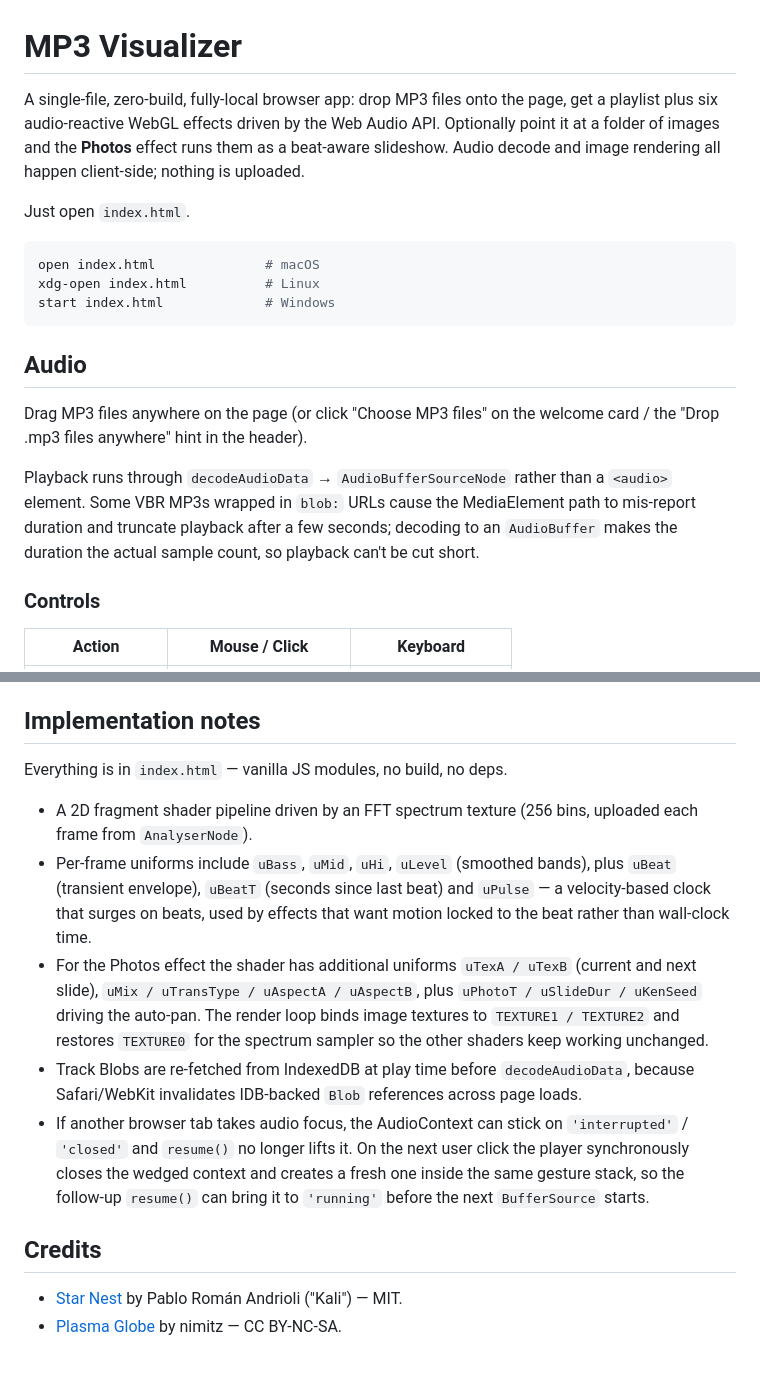
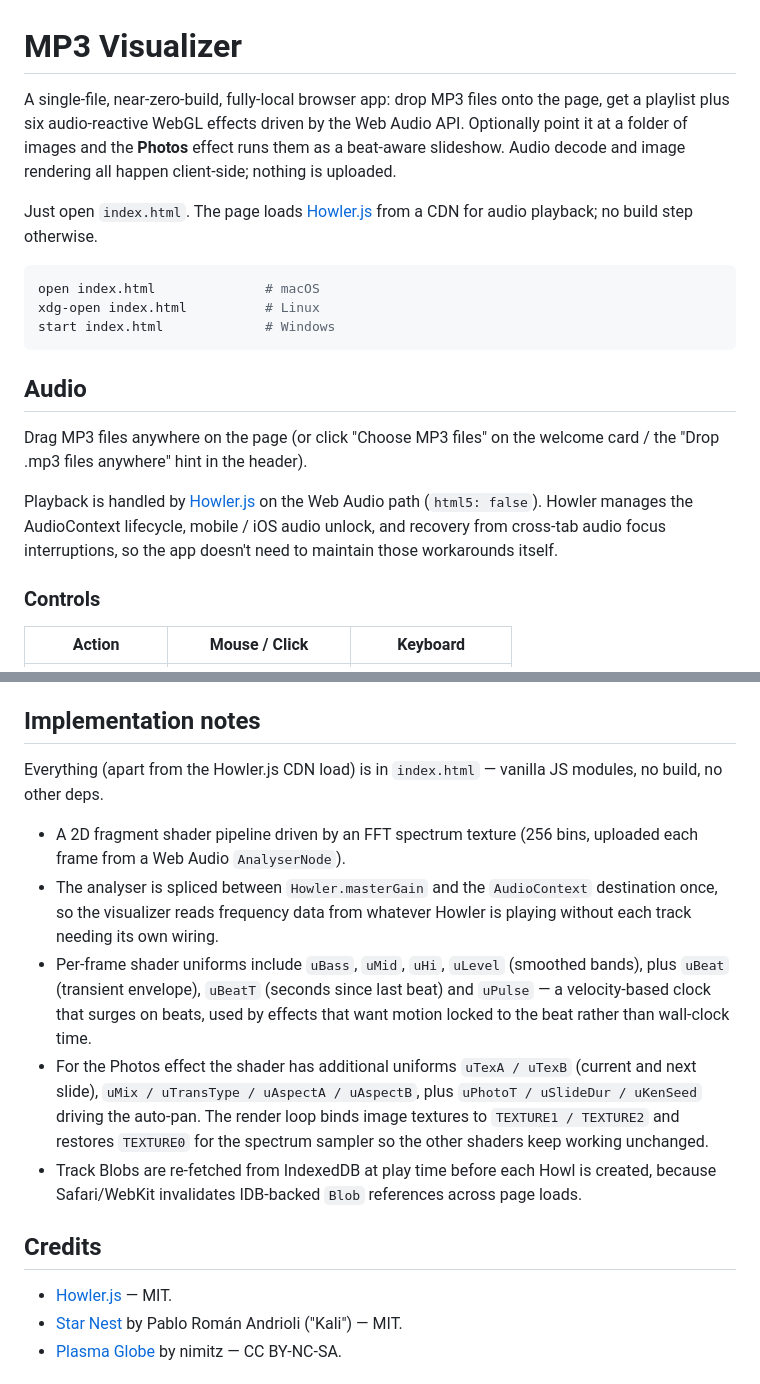
Before and after one commit to jveres/mp3spectral, a Markdown page: README.md, 2 parts joined by grey strips. Drawn GitHub-style.

Commit message:
README: document Howler.js as the audio backend

````diff
--- a/README.md
+++ b/README.md
@@ -1,12 +1,13 @@
 # MP3 Visualizer
 
-A single-file, zero-build, fully-local browser app: drop MP3 files onto the
-page, get a playlist plus six audio-reactive WebGL effects driven by the Web
-Audio API. Optionally point it at a folder of images and the **Photos** effect
-runs them as a beat-aware slideshow. Audio decode and image rendering all
-happen client-side; nothing is uploaded.
+A single-file, near-zero-build, fully-local browser app: drop MP3 files onto
+the page, get a playlist plus six audio-reactive WebGL effects driven by the
+Web Audio API. Optionally point it at a folder of images and the **Photos**
+effect runs them as a beat-aware slideshow. Audio decode and image rendering
+all happen client-side; nothing is uploaded.
 
-Just open `index.html`.
+Just open `index.html`. The page loads [Howler.js](https://howlerjs.com/) from
+a CDN for audio playback; no build step otherwise.
 
 ```sh
 open index.html              # macOS
@@ -19,11 +20,10 @@ start index.html             # Windows
 Drag MP3 files anywhere on the page (or click "Choose MP3 files" on the welcome
 card / the "Drop .mp3 files anywhere" hint in the header).
 
-Playback runs through `decodeAudioData` → `AudioBufferSourceNode` rather than a
-`<audio>` element. Some VBR MP3s wrapped in `blob:` URLs cause the MediaElement
-path to mis-report duration and truncate playback after a few seconds; decoding
-to an `AudioBuffer` makes the duration the actual sample count, so playback
-can't be cut short.
+Playback is handled by [Howler.js](https://howlerjs.com/) on the Web Audio
+path (`html5: false`). Howler manages the AudioContext lifecycle, mobile / iOS
+audio unlock, and recovery from cross-tab audio focus interruptions, so the
+app doesn't need to maintain those workarounds itself.
 
 ### Controls
 
@@ -104,11 +104,15 @@ touch). Any movement or keypress brings them back.
 
 ## Implementation notes
 
-Everything is in `index.html` — vanilla JS modules, no build, no deps.
+Everything (apart from the Howler.js CDN load) is in `index.html` — vanilla JS
+modules, no build, no other deps.
 
 - A 2D fragment shader pipeline driven by an FFT spectrum texture (256 bins,
-  uploaded each frame from `AnalyserNode`).
-- Per-frame uniforms include `uBass`, `uMid`, `uHi`, `uLevel` (smoothed
+  uploaded each frame from a Web Audio `AnalyserNode`).
+- The analyser is spliced between `Howler.masterGain` and the `AudioContext`
+  destination once, so the visualizer reads frequency data from whatever
+  Howler is playing without each track needing its own wiring.
+- Per-frame shader uniforms include `uBass`, `uMid`, `uHi`, `uLevel` (smoothed
   bands), plus `uBeat` (transient envelope), `uBeatT` (seconds since last
   beat) and `uPulse` — a velocity-based clock that surges on beats, used by
   effects that want motion locked to the beat rather than wall-clock time.
@@ -117,17 +121,13 @@ Everything is in `index.html` — vanilla JS modules, no build, no deps.
   `uPhotoT / uSlideDur / uKenSeed` driving the auto-pan. The render loop
   binds image textures to `TEXTURE1 / TEXTURE2` and restores `TEXTURE0` for
   the spectrum sampler so the other shaders keep working unchanged.
-- Track Blobs are re-fetched from IndexedDB at play time before
-  `decodeAudioData`, because Safari/WebKit invalidates IDB-backed `Blob`
-  references across page loads.
-- If another browser tab takes audio focus, the AudioContext can stick on
-  `'interrupted'` / `'closed'` and `resume()` no longer lifts it. On the next
-  user click the player synchronously closes the wedged context and creates
-  a fresh one inside the same gesture stack, so the follow-up `resume()` can
-  bring it to `'running'` before the next `BufferSource` starts.
+- Track Blobs are re-fetched from IndexedDB at play time before each Howl is
+  created, because Safari/WebKit invalidates IDB-backed `Blob` references
+  across page loads.
 
 ## Credits
 
+- [Howler.js](https://howlerjs.com/) — MIT.
 - [Star Nest](https://www.shadertoy.com/view/XlfGRj) by Pablo Román Andrioli
   ("Kali") — MIT.
 - [Plasma Globe](https://www.shadertoy.com/view/XsjXRm) by nimitz — CC BY-NC-SA.
````
